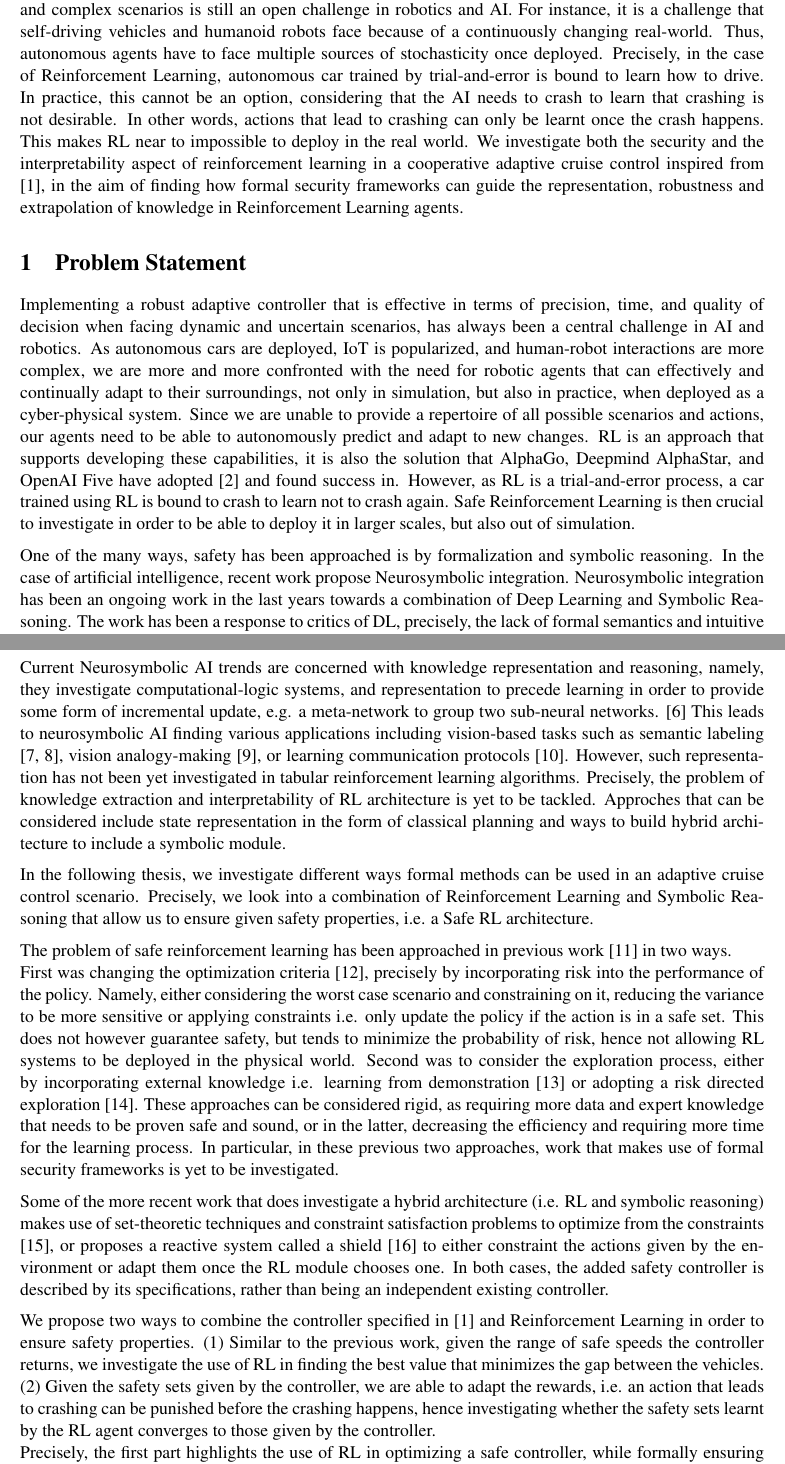
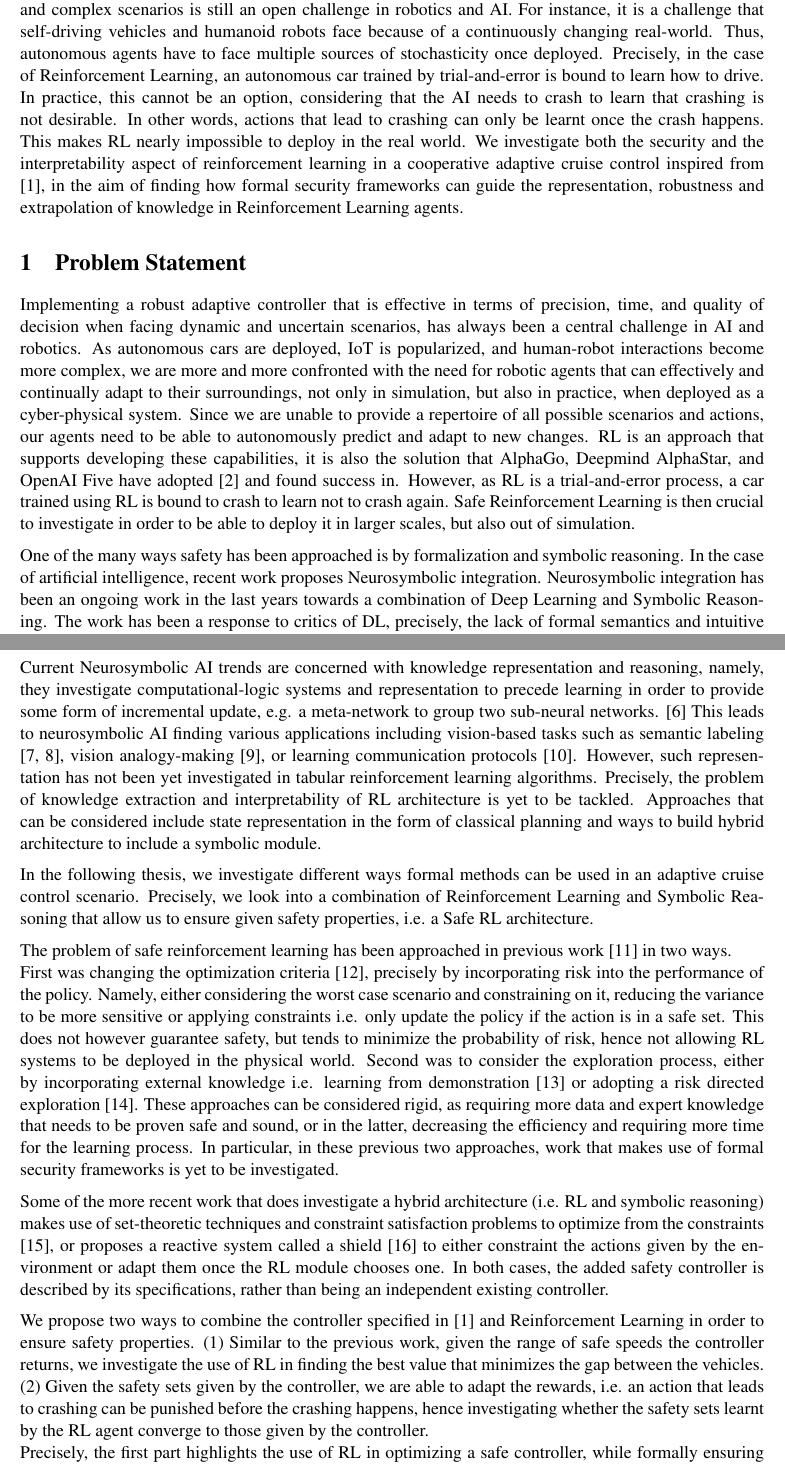
Before and after one commit to natvern/dio, a LaTeX document (Problem Statement -Abstract/problem-statement.tex): two parts of pages 1 and 2 of 3, joined at a grey line, cut so that both start at the same text. Compiled offline with XeLaTeX.

Commit message:
Type Checking

```diff
--- a/Problem Statement -Abstract/problem-statement.tex
+++ b/Problem Statement -Abstract/problem-statement.tex
@@ -60,9 +60,9 @@ Implementing autonomous agent controllers that can robustly and efficiently adap
 and complex scenarios is still an open challenge in robotics and AI. For instance, it is a challenge that
 self-driving vehicles and humanoid robots face because of a continuously changing real-world. Thus, autonomous
 agents have to face multiple sources of stochasticity once deployed.
-Precisely, in the case of Reinforcement Learning, autonomous car trained by trial-and-error is bound to learn how to drive.
+Precisely, in the case of Reinforcement Learning, an autonomous car trained by trial-and-error is bound to learn how to drive.
 In practice, this cannot be an option, considering that the AI needs to crash to learn that crashing is not desirable. In other words,
-actions that lead to crashing can only be learnt once the crash happens. This makes RL near to impossible to deploy in the real world.
+actions that lead to crashing can only be learnt once the crash happens. This makes RL nearly impossible to deploy in the real world.
 We investigate both the security and the interpretability aspect of reinforcement learning in a cooperative adaptive cruise control inspired from \cite{vnc20},
 in the aim of finding how formal security frameworks can guide the representation, robustness and extrapolation of knowledge in Reinforcement
 Learning agents.
@@ -70,7 +70,7 @@ Learning agents.
 \section{Problem Statement}
 Implementing a robust adaptive controller that is effective in terms of precision, time, and quality of decision
 when facing dynamic and uncertain scenarios, has always been a central challenge in AI and robotics.
-As autonomous cars are deployed, IoT is popularized, and human-robot interactions are more complex, we
+As autonomous cars are deployed, IoT is popularized, and human-robot interactions become more complex, we
 are more and more confronted with the need for robotic agents that can effectively and continually adapt
 to their surroundings, not only in simulation, but also in practice, when deployed as a cyber-physical system.
 Since we are unable to provide a repertoire of all possible scenarios and actions,
@@ -82,8 +82,8 @@ to investigate in order to be able to deploy it in larger scales, but also out o
 
 \medskip
 
-One of the many ways, safety has been approached is by formalization and symbolic reasoning.
-In the case of artificial intelligence, recent work propose Neurosymbolic integration.
+One of the many ways safety has been approached is by formalization and symbolic reasoning.
+In the case of artificial intelligence, recent work proposes Neurosymbolic integration.
 Neurosymbolic integration has been an ongoing work in the last years towards a combination of Deep Learning and Symbolic Reasoning.
 The work has been a response to critics of DL, precisely, the lack of formal semantics and intuitive explanation and the lack of expert knowledge towards guiding machine learning models.
 Key questions the field targets are identifying the necessary and sufficient building blocks of AI \cite{garcez2020neurosymbolic}, namely, how can we provide the semantics of knowledge,
@@ -92,12 +92,12 @@ adapting a learned policy to conditions and tasks that were not encountered in t
 involves adapting the learning parameters, balancing exploration and exploitation to direct the
 agent interaction \cite{gupta_meta-reinforcement_2018,schweighofer_meta-learning_2003}. Meta-Learning is a central problem in AI, since an agent that can solve more
 and more problems it has not seen before, approaches the ideal of a general-purpose AI. \newline
-Current Neurosymbolic AI trends are concerned with knowledge representation and reasoning, namely, they investigate computational-logic systems,
+Current Neurosymbolic AI trends are concerned with knowledge representation and reasoning, namely, they investigate computational-logic systems
 and representation to precede learning in order to provide some form of incremental update, e.g. a meta-network to group two sub-neural networks. \cite{Besold2017NeuralSymbolicLA}
 This leads to neurosymbolic AI finding various applications including vision-based tasks such as semantic labeling \cite{vinyals2015, karpathy2015},
 vision analogy-making \cite{Reed2015DeepVA}, or learning communication protocols \cite{Foerster2016LearningTC}.
 However, such representation has not been yet investigated in tabular reinforcement learning algorithms. Precisely, the problem of knowledge extraction and interpretability of RL architecture is yet to be tackled.
-Approches that can be considered include state representation in the form of classical planning and ways to build hybrid architecture to include a symbolic module.
+Approaches that can be considered include state representation in the form of classical planning and ways to build hybrid architecture to include a symbolic module.
 
 \medskip
 
@@ -128,9 +128,9 @@ In both cases, the added safety controller is described by its specifications, r
 We propose two ways to combine the controller specified in \cite{vnc20} and Reinforcement Learning in order to ensure safety properties.
 (1) Similar to the previous work, given the range of safe speeds the controller returns, we investigate the use of  RL in finding the best value that minimizes the gap between the vehicles.
 (2) Given the safety sets given by the controller, we are able to adapt the rewards, i.e. an action that leads to crashing can be punished before the crashing happens, hence investigating whether the safety sets learnt
-by the RL agent converges to those given by the controller.
+by the RL agent converge to those given by the controller.
 
-Precisely, the first part highlights the use of RL in optimizing a safe controller, while formally ensuring the safety properties. The second part is at the aim of answering
+Precisely, the first part highlights the use of RL in optimizing a safe controller, while formally ensuring the safety properties. The second part aims to answer
 whether a formal reward system inspired from a safe controller can either minimizes risks or ensure the convergence of safety.
 However, towards answering both these questions, the symbolic reasoning of Reinforcement Learning i.e. in the way neurosymbolic AI is investigated, needs to be formalized.
 
```
Also changed, not shown: Problem Statement -Abstract/problem-statement.pdf, 1 other file.
